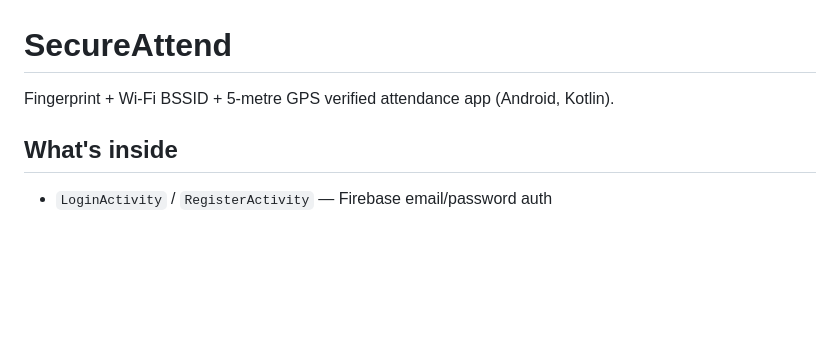
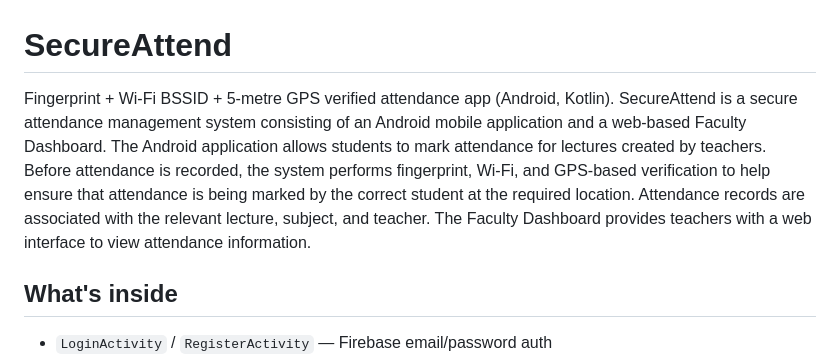
Before and after one commit to shaan142004/SecureAttend, a Markdown page: README.md, the part around the change. Drawn GitHub-style; blank space fills up the shorter version.

Commit message:
Enhance README with SecureAttend overview
Added a brief overview of the SecureAttend system and its functionalities.

```diff
--- a/README.md
+++ b/README.md
@@ -1,6 +1,7 @@
 # SecureAttend
 
 Fingerprint + Wi-Fi BSSID + 5-metre GPS verified attendance app (Android, Kotlin).
+SecureAttend is a secure attendance management system consisting of an Android mobile application and a web-based Faculty Dashboard. The Android application allows students to mark attendance for lectures created by teachers. Before attendance is recorded, the system performs fingerprint, Wi-Fi, and GPS-based verification to help ensure that attendance is being marked by the correct student at the required location. Attendance records are associated with the relevant lecture, subject, and teacher. The Faculty Dashboard provides teachers with a web interface to view attendance information.
 
 ## What's inside
 - `LoginActivity` / `RegisterActivity` — Firebase email/password auth
```
